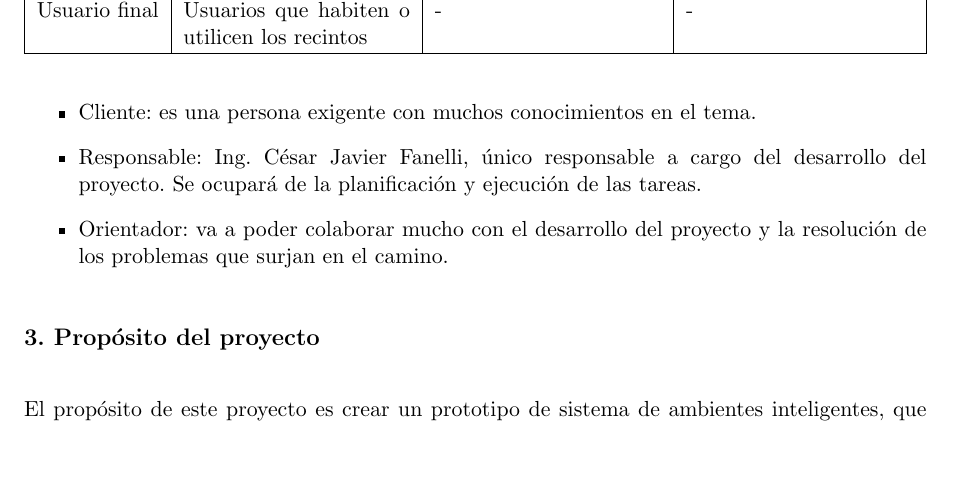
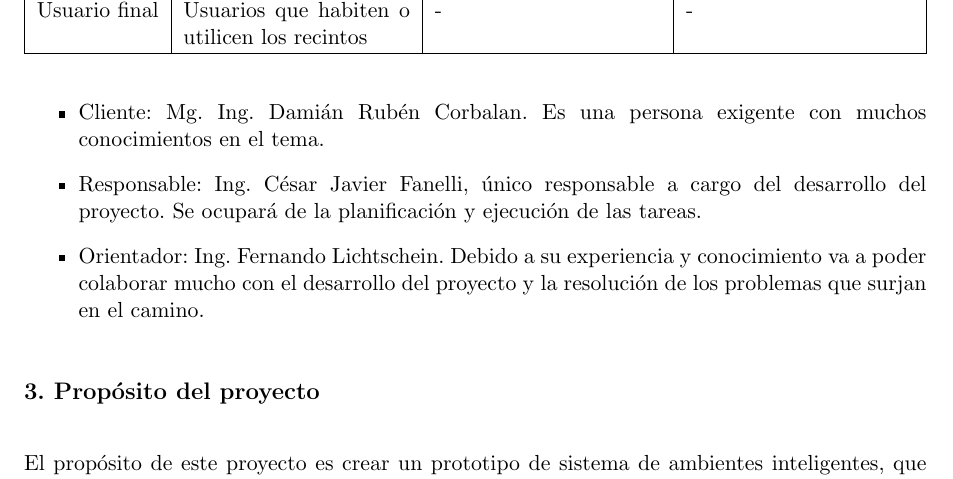
Before and after one commit to javifanelli/GdP, a LaTeX document (charter.tex): part of page 6 of 17, cut so that both start at the same text, the shorter picture padded with empty space. Compiled offline with pdfLaTeX.

Commit message:
arreglos menores hasta act 9

```diff
--- a/charter.tex
+++ b/charter.tex
@@ -157,9 +157,9 @@ Usuario final	& Usuarios que habiten o utilicen los recintos	& -		& -       	\\
 \end{table}
 
 \begin{itemize}
-	\item Cliente: es una persona exigente con muchos conocimientos en el tema.
+	\item Cliente: Mg. Ing. Damián Rubén Corbalan. Es una persona exigente con muchos conocimientos en el tema.
 	\item Responsable: Ing. César Javier Fanelli, único responsable a cargo del desarrollo del proyecto. Se ocupará de la planificación y ejecución de las tareas.
-	\item Orientador: va a poder colaborar mucho con el desarrollo del proyecto y la resolución de los problemas que surjan en el camino.
+	\item Orientador: Ing. Fernando Lichtschein. Debido a su experiencia y conocimiento va a poder colaborar mucho con el desarrollo del proyecto y la resolución de los problemas que surjan en el camino.
 \end{itemize}
 
 \section{3. Propósito del proyecto}
```
